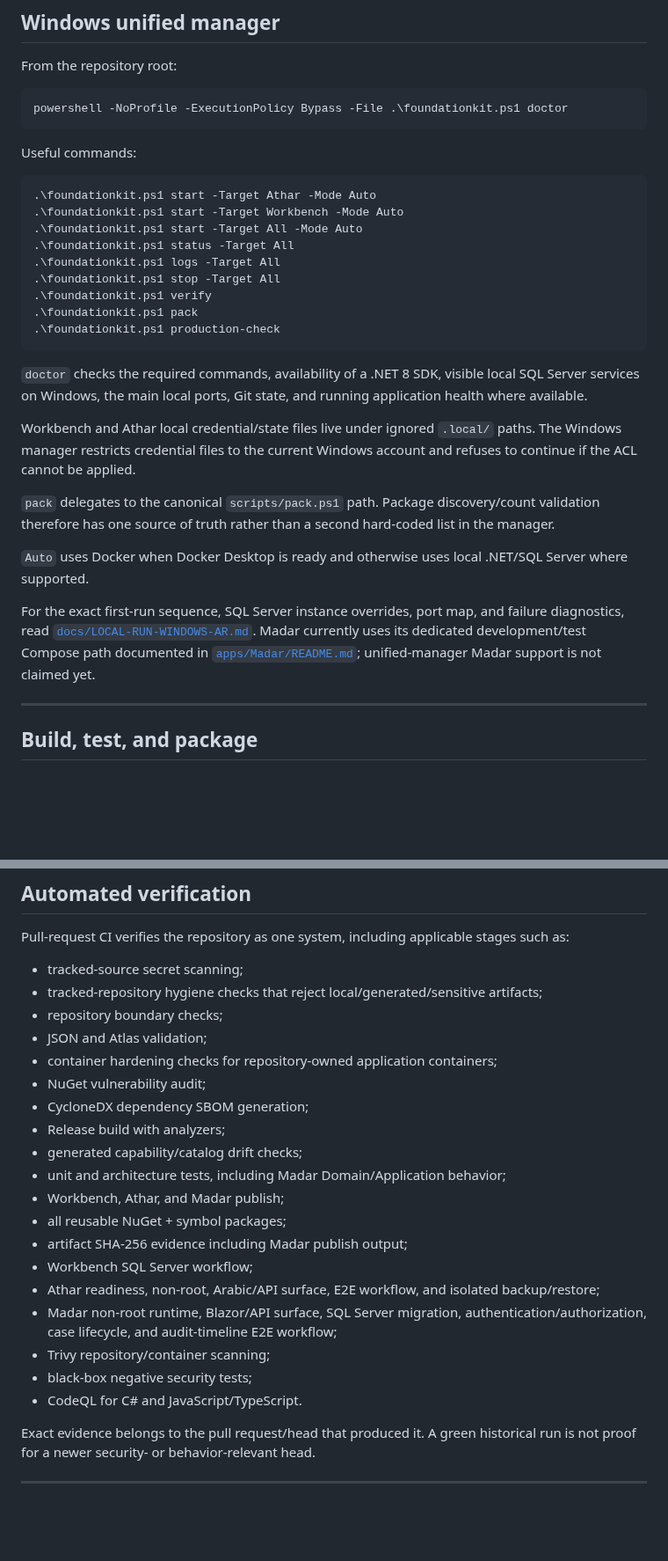
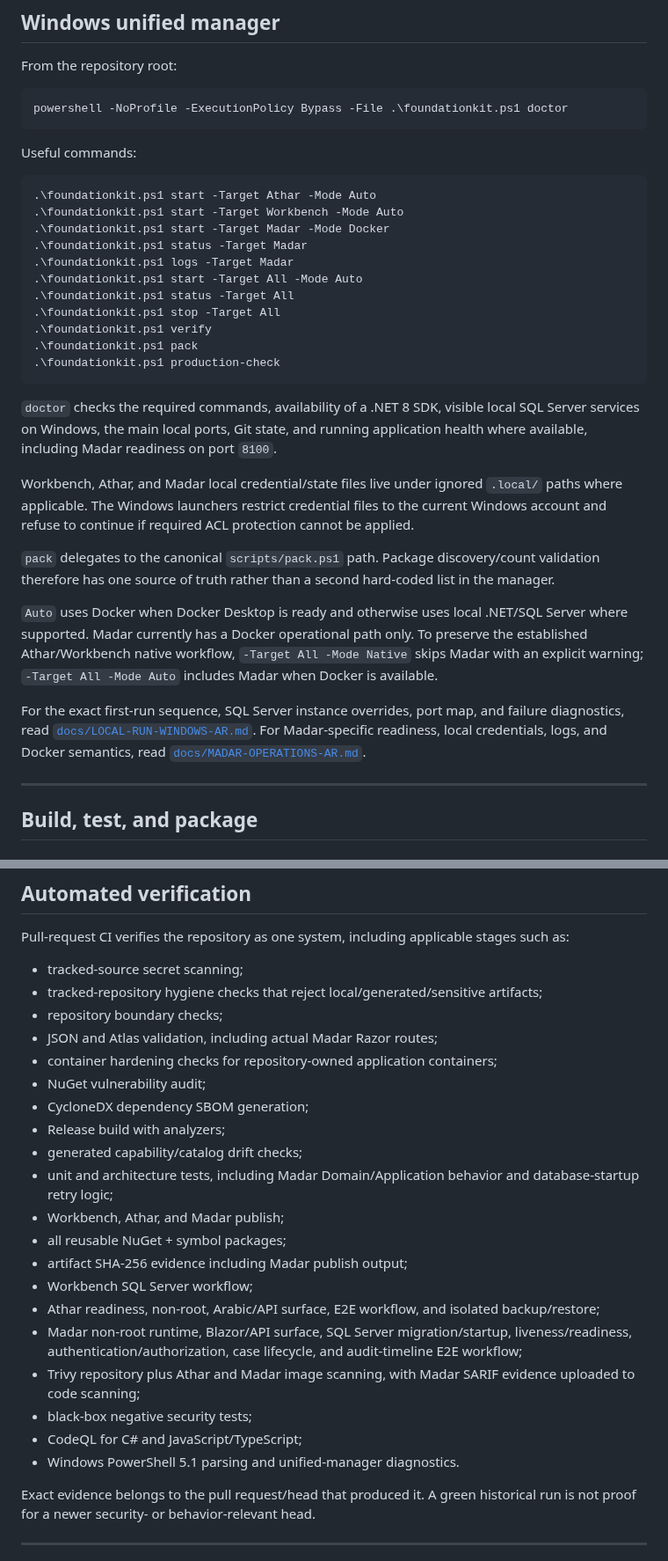
Before and after one commit to a2sn2/entertainment-api-docs, a Markdown page: README.md, 2 parts joined by grey strips. Shown at 88% size. GitHub-like rendering; blank space fills up the shorter version.

````diff
--- a/README.md
+++ b/README.md
@@ -269,24 +278,26 @@ Useful commands:
 ```powershell
 .\foundationkit.ps1 start -Target Athar -Mode Auto
 .\foundationkit.ps1 start -Target Workbench -Mode Auto
+.\foundationkit.ps1 start -Target Madar -Mode Docker
+.\foundationkit.ps1 status -Target Madar
+.\foundationkit.ps1 logs -Target Madar
 .\foundationkit.ps1 start -Target All -Mode Auto
 .\foundationkit.ps1 status -Target All
-.\foundationkit.ps1 logs -Target All
 .\foundationkit.ps1 stop -Target All
 .\foundationkit.ps1 verify
 .\foundationkit.ps1 pack
 .\foundationkit.ps1 production-check
 ```
 
-`doctor` checks the required commands, availability of a .NET 8 SDK, visible local SQL Server services on Windows, the main local ports, Git state, and running application health where available.
+`doctor` checks the required commands, availability of a .NET 8 SDK, visible local SQL Server services on Windows, the main local ports, Git state, and running application health where available, including Madar readiness on port `8100`.
 
-Workbench and Athar local credential/state files live under ignored `.local/` paths. The Windows manager restricts credential files to the current Windows account and refuses to continue if the ACL cannot be applied.
+Workbench, Athar, and Madar local credential/state files live under ignored `.local/` paths where applicable. The Windows launchers restrict credential files to the current Windows account and refuse to continue if required ACL protection cannot be applied.
 
 `pack` delegates to the canonical `scripts/pack.ps1` path. Package discovery/count validation therefore has one source of truth rather than a second hard-coded list in the manager.
 
-`Auto` uses Docker when Docker Desktop is ready and otherwise uses local .NET/SQL Server where supported.
+`Auto` uses Docker when Docker Desktop is ready and otherwise uses local .NET/SQL Server where supported. Madar currently has a Docker operational path only. To preserve the established Athar/Workbench native workflow, `-Target All -Mode Native` skips Madar with an explicit warning; `-Target All -Mode Auto` includes Madar when Docker is available.
 
-For the exact first-run sequence, SQL Server instance overrides, port map, and failure diagnostics, read [`docs/LOCAL-RUN-WINDOWS-AR.md`](docs/LOCAL-RUN-WINDOWS-AR.md). Madar currently uses its dedicated development/test Compose path documented in [`apps/Madar/README.md`](apps/Madar/README.md); unified-manager Madar support is not claimed yet.
+For the exact first-run sequence, SQL Server instance overrides, port map, and failure diagnostics, read [`docs/LOCAL-RUN-WINDOWS-AR.md`](docs/LOCAL-RUN-WINDOWS-AR.md). For Madar-specific readiness, local credentials, logs, and Docker semantics, read [`docs/MADAR-OPERATIONS-AR.md`](docs/MADAR-OPERATIONS-AR.md).
 
 ---
 
@@ -408,22 +419,23 @@ Pull-request CI verifies the repository as one system, including applicable stag
 - tracked-source secret scanning;
 - tracked-repository hygiene checks that reject local/generated/sensitive artifacts;
 - repository boundary checks;
-- JSON and Atlas validation;
+- JSON and Atlas validation, including actual Madar Razor routes;
 - container hardening checks for repository-owned application containers;
 - NuGet vulnerability audit;
 - CycloneDX dependency SBOM generation;
 - Release build with analyzers;
 - generated capability/catalog drift checks;
-- unit and architecture tests, including Madar Domain/Application behavior;
+- unit and architecture tests, including Madar Domain/Application behavior and database-startup retry logic;
 - Workbench, Athar, and Madar publish;
 - all reusable NuGet + symbol packages;
 - artifact SHA-256 evidence including Madar publish output;
 - Workbench SQL Server workflow;
 - Athar readiness, non-root, Arabic/API surface, E2E workflow, and isolated backup/restore;
-- Madar non-root runtime, Blazor/API surface, SQL Server migration, authentication/authorization, case lifecycle, and audit-timeline E2E workflow;
-- Trivy repository/container scanning;
+- Madar non-root runtime, Blazor/API surface, SQL Server migration/startup, liveness/readiness, authentication/authorization, case lifecycle, and audit-timeline E2E workflow;
+- Trivy repository plus Athar and Madar image scanning, with Madar SARIF evidence uploaded to code scanning;
 - black-box negative security tests;
-- CodeQL for C# and JavaScript/TypeScript.
+- CodeQL for C# and JavaScript/TypeScript;
+- Windows PowerShell 5.1 parsing and unified-manager diagnostics.
 
 Exact evidence belongs to the pull request/head that produced it. A green historical run is not proof for a newer security- or behavior-relevant head.
 
````
Also changed, not shown: other parts of README.md (+29 -19 lines).
